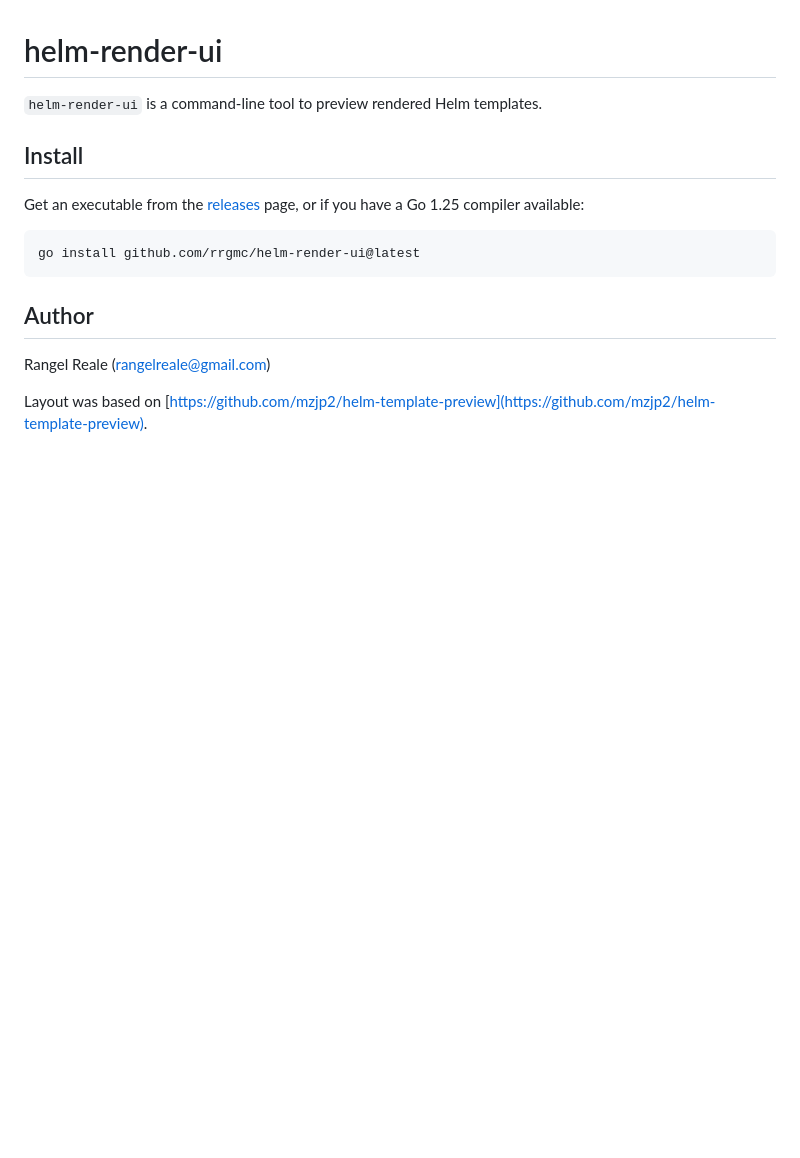
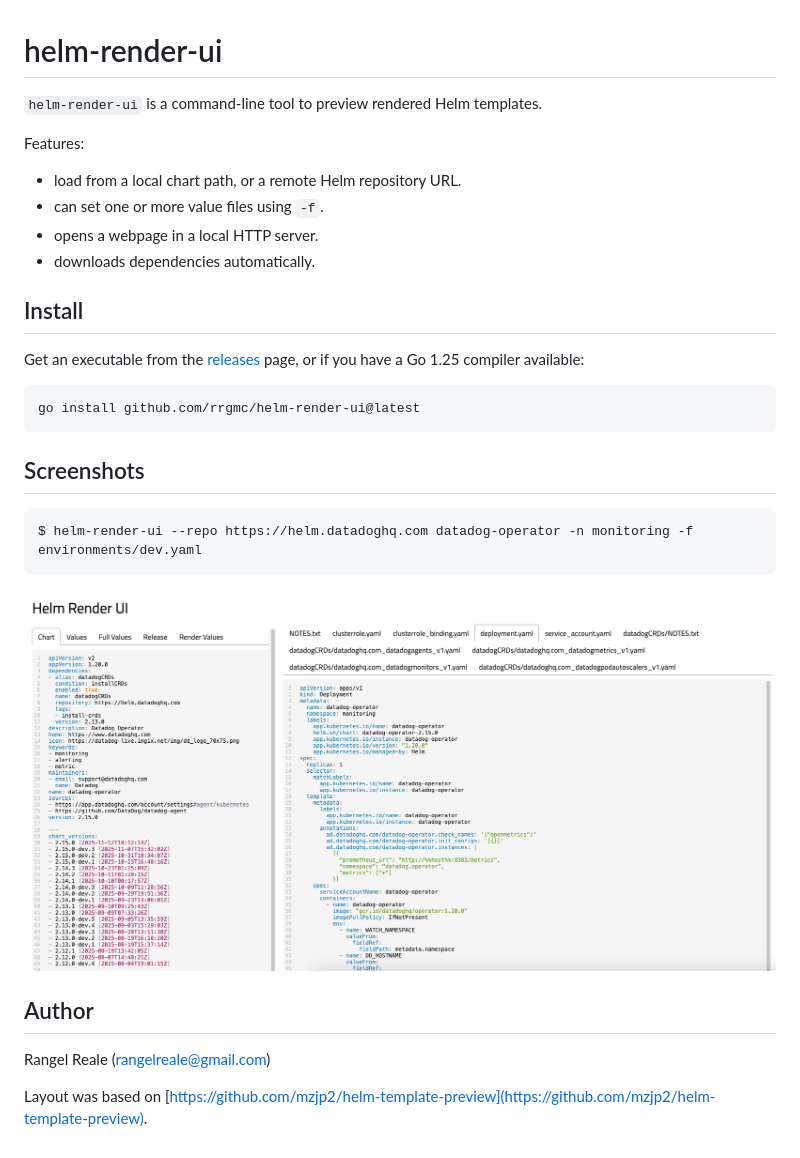
Before and after one commit to rrgmc/helm-render-ui, a Markdown page: README.md, the part around the change. Rendered like a GitHub page; pictures changed too: images/screenshot.png (added); blank space fills up the shorter version.

Commit message:
screenshot

````diff
--- a/README.md
+++ b/README.md
@@ -1,6 +1,12 @@
 # helm-render-ui
 
 `helm-render-ui` is a command-line tool to preview rendered Helm templates.
+
+Features:
+* load from a local chart path, or a remote Helm repository URL.
+* can set one or more value files using `-f`.
+* opens a webpage in a local HTTP server.
+* downloads dependencies automatically.
 
 ## Install
 
@@ -11,6 +17,14 @@ Go 1.25 compiler available:
 go install github.com/rrgmc/helm-render-ui@latest
 ```
 
+## Screenshots
+
+```shell
+$ helm-render-ui --repo https://helm.datadoghq.com datadog-operator -n monitoring -f environments/dev.yaml
+```
+
+![Screenshot](images/screenshot.png)
+
 ## Author
 
 Rangel Reale (rangelreale@gmail.com)
````
